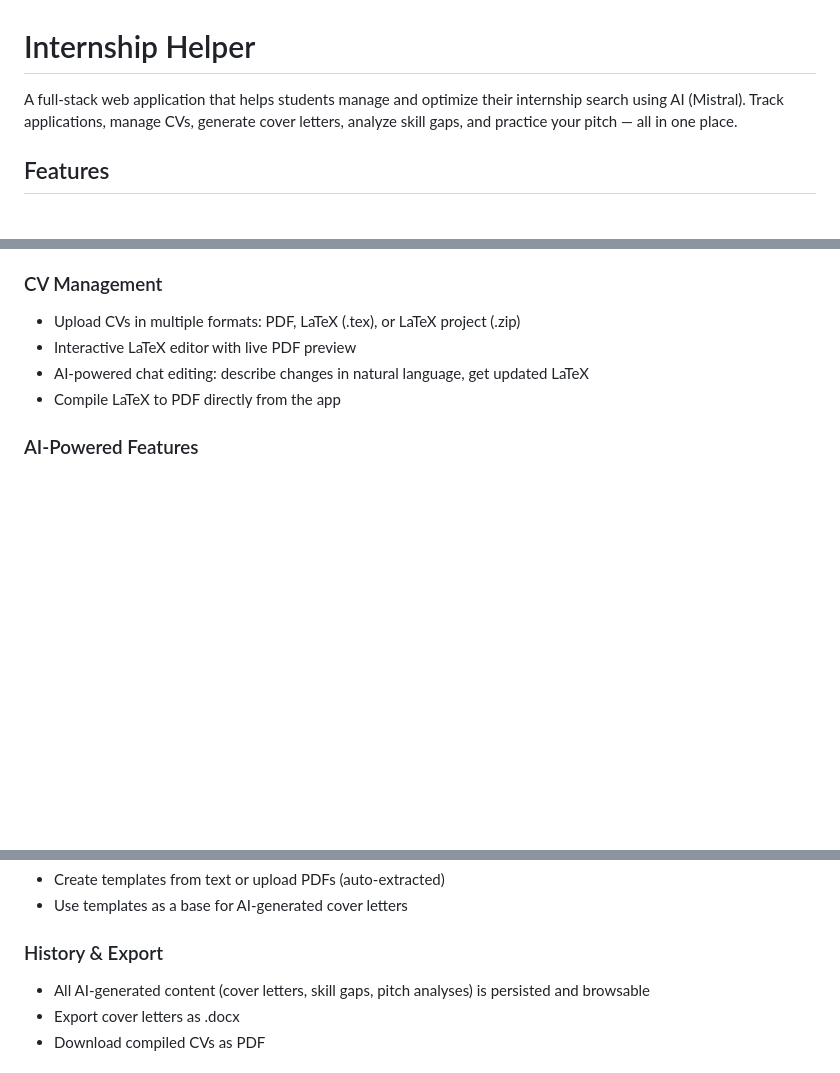
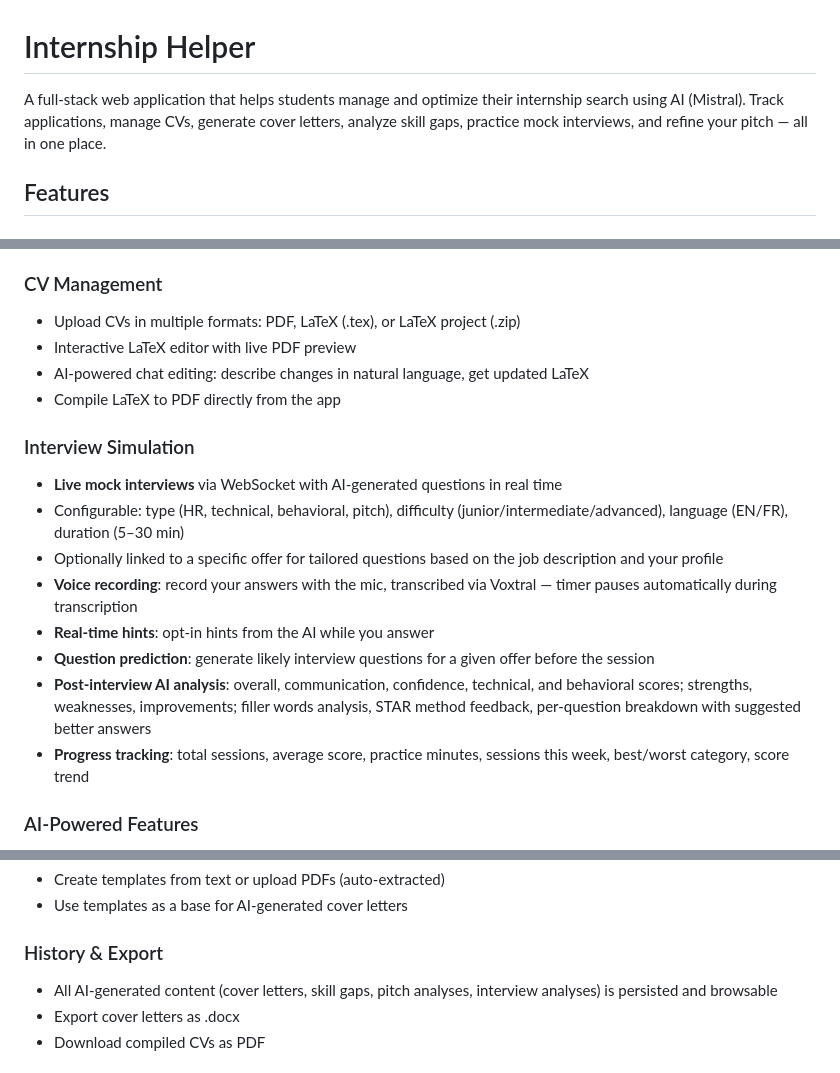
Before and after one commit to a-lice3/internship_helper, a Markdown page: README.md, 3 parts joined by grey strips. Drawn GitHub-style; blank space fills up the shorter version.

```diff
--- a/README.md
+++ b/README.md
@@ -1,6 +1,6 @@
 # Internship Helper
 
-A full-stack web application that helps students manage and optimize their internship search using AI (Mistral). Track applications, manage CVs, generate cover letters, analyze skill gaps, and practice your pitch — all in one place.
+A full-stack web application that helps students manage and optimize their internship search using AI (Mistral). Track applications, manage CVs, generate cover letters, analyze skill gaps, practice mock interviews, and refine your pitch — all in one place.
 
 ## Features
 
@@ -20,6 +20,16 @@ A full-stack web application that helps students manage and optimize their inter
 - AI-powered chat editing: describe changes in natural language, get updated LaTeX
 - Compile LaTeX to PDF directly from the app
 
+### Interview Simulation
+- **Live mock interviews** via WebSocket with AI-generated questions in real time
+- Configurable: type (HR, technical, behavioral, pitch), difficulty (junior/intermediate/advanced), language (EN/FR), duration (5–30 min)
+- Optionally linked to a specific offer for tailored questions based on the job description and your profile
+- **Voice recording**: record your answers with the mic, transcribed via Voxtral — timer pauses automatically during transcription
+- **Real-time hints**: opt-in hints from the AI while you answer
+- **Question prediction**: generate likely interview questions for a given offer before the session
+- **Post-interview AI analysis**: overall, communication, confidence, technical, and behavioral scores; strengths, weaknesses, improvements; filler words analysis, STAR method feedback, per-question breakdown with suggested better answers
+- **Progress tracking**: total sessions, average score, practice minutes, sessions this week, best/worst category, score trend
+
 ### AI-Powered Features
 - **CV Adaptation**: adapt a CV (plain text or LaTeX) to match a specific offer while preserving your style and structure. LaTeX adaptation includes auto-compilation and page count validation (1-page target with iterative shortening)
 - **Cover Letter Generation**: generate a professional cover letter from your profile, an offer, and an optional template (~300 words)
@@ -32,7 +42,7 @@ A full-stack web application that helps students manage and optimize their inter
 - Use templates as a base for AI-generated cover letters
 
 ### History & Export
-- All AI-generated content (cover letters, skill gaps, pitch analyses) is persisted and browsable
+- All AI-generated content (cover letters, skill gaps, pitch analyses, interview analyses) is persisted and browsable
 - Export cover letters as .docx
 - Download compiled CVs as PDF
 
```
Also changed, not shown: other parts of README.md (+28 -21 lines).
